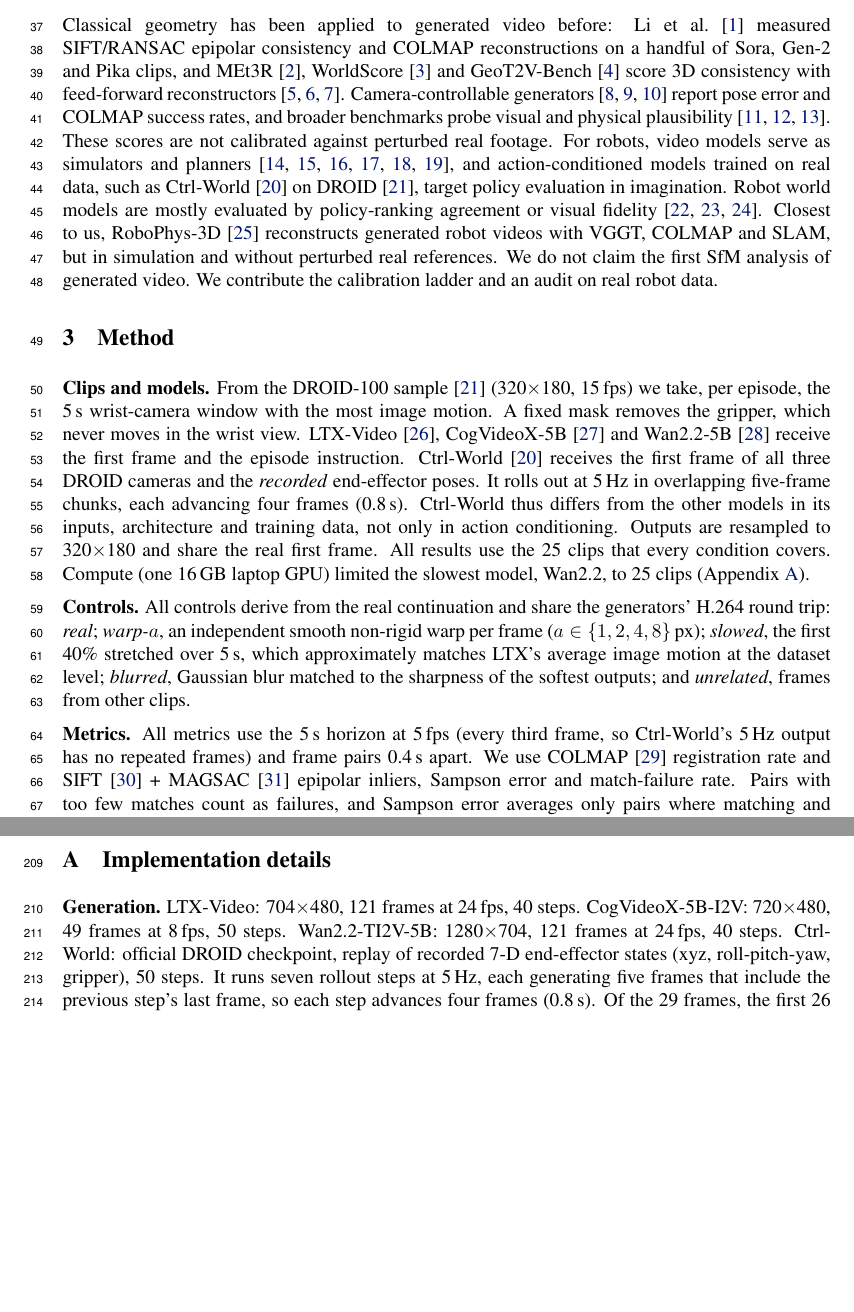
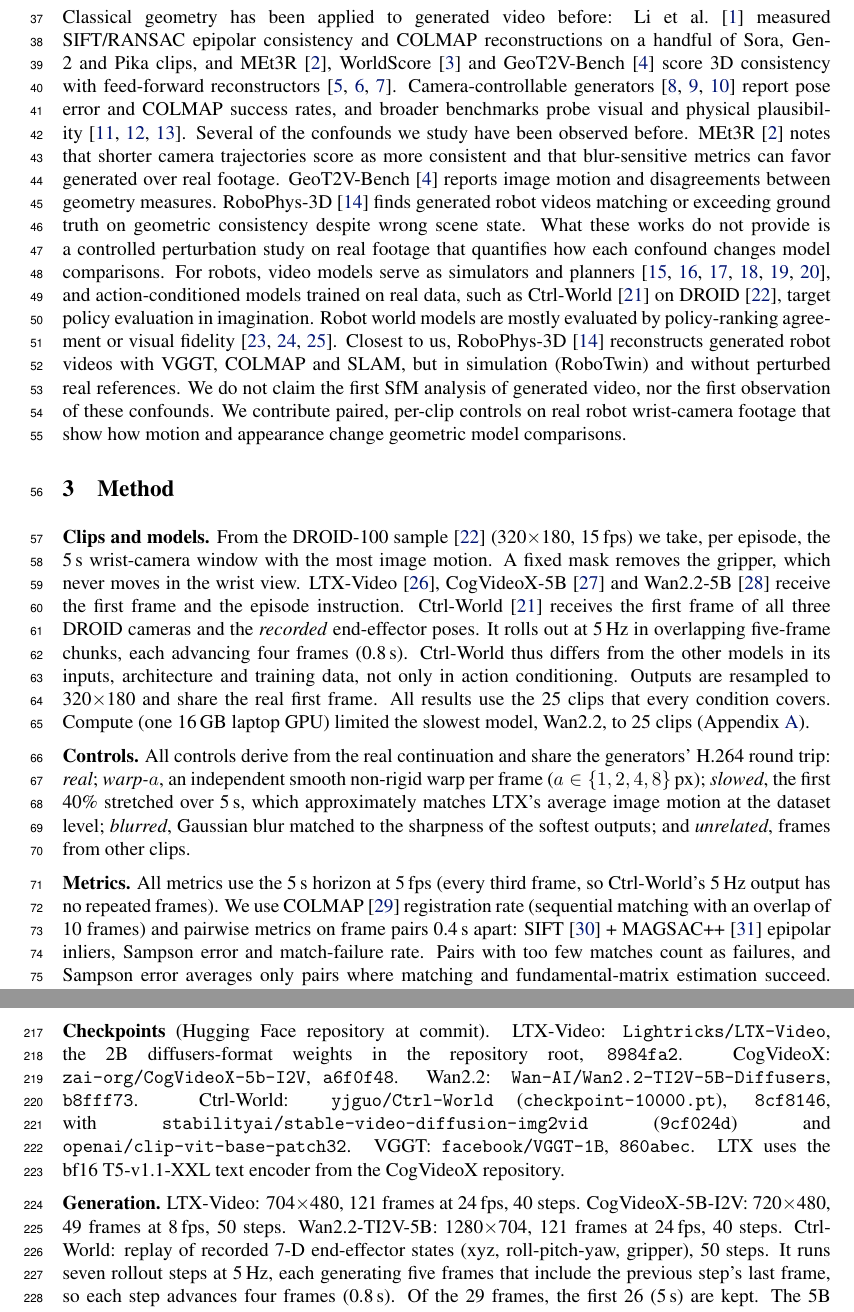
Before and after one commit to naeem-ha/wm-geometry, a LaTeX paper (paper/main.tex): two parts of pages 2 and 7 of 7 before the commit and two parts of pages 2 and 7 of 8 after it, joined at a grey line, cut so that both start at the same text, the shorter picture padded with empty space. Compiled offline with pdfLaTeX.

Commit message:
Scope novelty against MEt3R, GeoT2V-Bench and RoboPhys-3D; cite MAGSAC++; add checkpoint revisions

```diff
--- a/paper/main.tex
+++ b/paper/main.tex
@@ -60,16 +60,24 @@
 reconstructors~\citep{wang2024dust3r,leroy2024mast3r,wang2025vggt}. Camera-controllable
 generators~\citep{he2024cameractrl,xu2024camco,bahmani2025ac3d} report pose error and COLMAP success
 rates, and broader benchmarks probe visual and physical
-plausibility~\citep{huang2024vbench,li2025worldmodelbench,motamed2025physicsiq}. These scores are not
-calibrated against perturbed real footage. For robots, video models serve as simulators and
+plausibility~\citep{huang2024vbench,li2025worldmodelbench,motamed2025physicsiq}. Several of the
+confounds we study have been observed before. MEt3R~\citep{asim2025met3r} notes that shorter camera
+trajectories score as more consistent and that blur-sensitive metrics can favor generated over real
+footage. GeoT2V-Bench~\citep{fan2026geot2v} reports image motion and disagreements between geometry
+measures. RoboPhys-3D~\citep{wang2026robophys3d} finds generated robot videos matching or exceeding
+ground truth on geometric consistency despite wrong scene state. What
+these works do not provide is a controlled perturbation study on real footage that quantifies how
+each confound changes model comparisons. For robots, video models serve as simulators and
 planners~\citep{yang2024unisim,du2023unipi,ko2024avdc,zhu2025irasim,nvidia2025cosmos,jang2025dreamgen},
 and action-conditioned models trained on real data, such as Ctrl-World~\citep{guo2026ctrlworld} on
 DROID~\citep{khazatsky2024droid}, target policy evaluation in imagination. Robot world models are
 mostly evaluated by policy-ranking agreement or visual
 fidelity~\citep{quevedo2025worldgym,li2025worldeval,yue2025ewmbench}. Closest to us,
 RoboPhys-3D~\citep{wang2026robophys3d} reconstructs generated robot videos with VGGT, COLMAP and SLAM,
-but in simulation and without perturbed real references. We do not claim the first SfM analysis of
-generated video. We contribute the calibration ladder and an audit on real robot data.
+but in simulation (RoboTwin) and without perturbed real references. We do not claim the first SfM
+analysis of generated video, nor the first observation of these confounds. We contribute paired,
+per-clip controls on real robot wrist-camera footage that show how motion and appearance change
+geometric model comparisons.
 
 \section{Method}
 \textbf{Clips and models.} From the DROID-100 sample~\citep{khazatsky2024droid} (320$\times$180, 15\,fps)
@@ -91,9 +99,10 @@
 sharpness of the softest outputs; and \emph{unrelated}, frames from other clips.
 
 \textbf{Metrics.} All metrics use the 5\,s horizon at 5\,fps (every third frame, so Ctrl-World's 5\,Hz
-output has no repeated frames) and frame pairs 0.4\,s apart. We use COLMAP~\citep{schonberger2016sfm}
-registration rate and SIFT~\citep{lowe2004sift} + MAGSAC~\citep{barath2019magsac} epipolar inliers,
-Sampson error and match-failure rate. Pairs with too few matches count as failures, and Sampson
+output has no repeated frames). We use COLMAP~\citep{schonberger2016sfm} registration rate (sequential
+matching with an overlap of 10 frames) and pairwise metrics on frame pairs 0.4\,s apart:
+SIFT~\citep{lowe2004sift} + MAGSAC++~\citep{barath2020magsacpp} epipolar inliers, Sampson error and
+match-failure rate. Pairs with too few matches count as failures, and Sampson
 error averages only pairs where matching and fundamental-matrix estimation succeed. Median feature
 displacement serves as an \emph{image-motion proxy}. It reflects camera motion, but also scene depth,
 moving objects and which features survive matching. VGGT~\citep{wang2025vggt} depth disagreement is the
@@ -212,10 +221,18 @@
 \appendix
 \section{Implementation details}
 \label{app:details}
+\textbf{Checkpoints} (Hugging Face repository at commit). LTX-Video: \texttt{Lightricks/LTX-Video}, the
+2B diffusers-format weights in the repository root, \texttt{8984fa2}. CogVideoX:
+\texttt{zai-org/CogVideoX-5b-I2V}, \texttt{a6f0f48}. Wan2.2: \texttt{Wan-AI/Wan2.2-TI2V-5B-Diffusers},
+\texttt{b8fff73}. Ctrl-World: \texttt{yjguo/Ctrl-World} (\texttt{checkpoint-10000.pt}), \texttt{8cf8146},
+with \texttt{stabilityai/stable-video-diffusion-img2vid} (\texttt{9cf024d}) and
+\texttt{openai/clip-vit-base-patch32}. VGGT: \texttt{facebook/VGGT-1B}, \texttt{860abec}. LTX uses the
+bf16 T5-v1.1-XXL text encoder from the CogVideoX repository.
+
 \textbf{Generation.} LTX-Video: 704$\times$480, 121 frames at 24\,fps, 40 steps. CogVideoX-5B-I2V:
 720$\times$480, 49 frames at 8\,fps, 50 steps. Wan2.2-TI2V-5B: 1280$\times$704, 121 frames at 24\,fps,
-40 steps. Ctrl-World: official DROID checkpoint, replay of recorded 7-D end-effector states (xyz,
-roll-pitch-yaw, gripper), 50 steps. It runs seven rollout steps at 5\,Hz, each generating five frames
+40 steps. Ctrl-World: replay of recorded 7-D end-effector states (xyz, roll-pitch-yaw, gripper),
+50 steps. It runs seven rollout steps at 5\,Hz, each generating five frames
 that include the previous step's last frame, so each step advances four frames (0.8\,s). Of the 29
 frames, the first 26 (5\,s) are kept. The 5B transformers store weights in fp8 and compute in bf16.
 One prompt template uses the episode instruction (a neutral instruction where DROID-100 has none).
```
